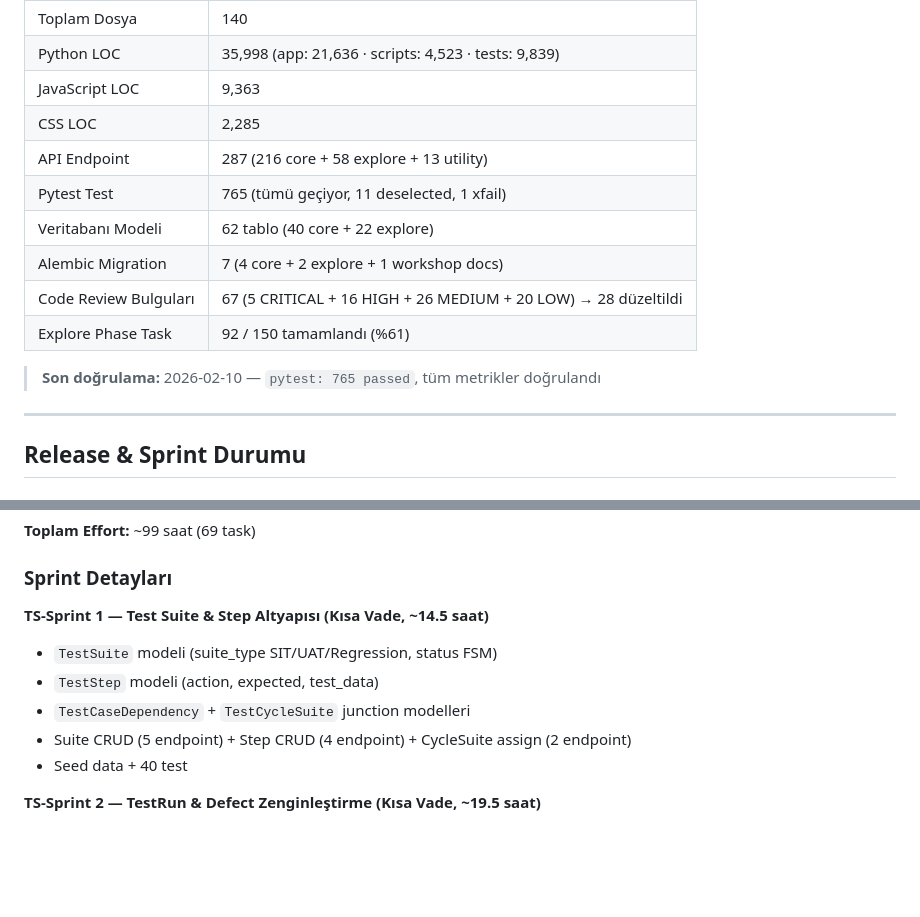
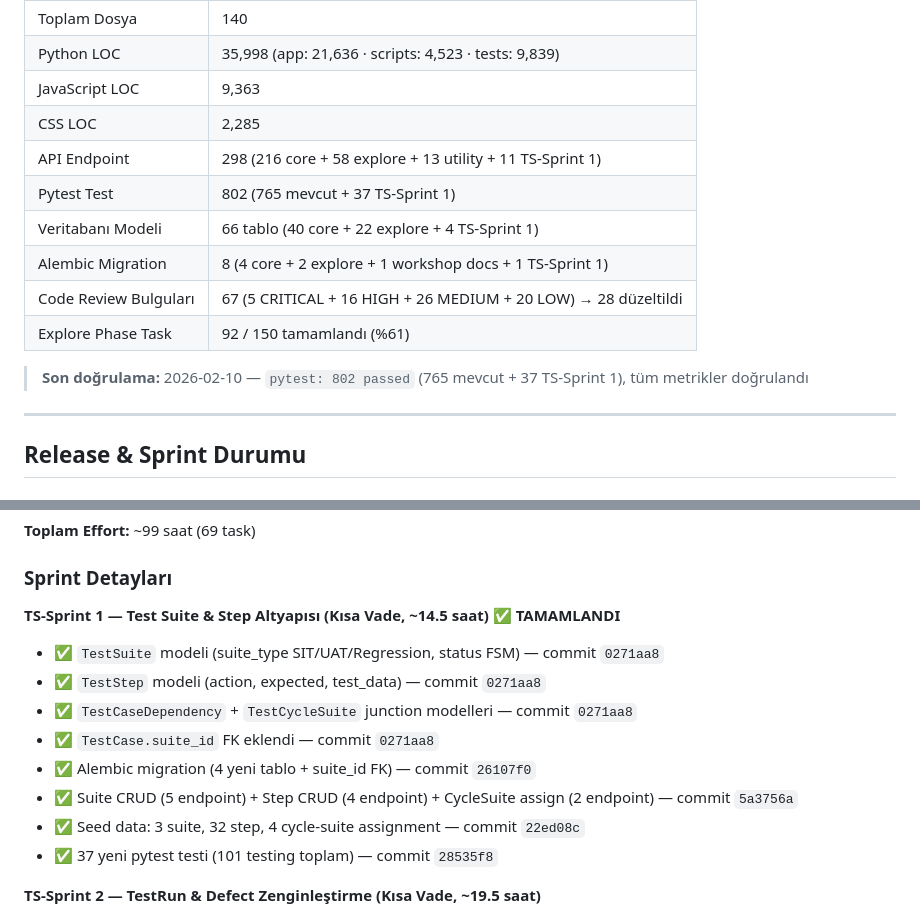
Before and after one commit to umutsoyyilmaz/SAP_Transformation_Platform, a Markdown page: PROGRESS_REPORT.md, 2 parts joined by grey strips. GitHub-like rendering; blank space fills up the shorter version.

Commit message:
PROGRESS_REPORT: TS-Sprint 1 tamamlandı — 4 model, 11 endpoint, 37 test, metrikleri güncellendi

```diff
--- a/PROGRESS_REPORT.md
+++ b/PROGRESS_REPORT.md
@@ -15,14 +15,14 @@
 | Python LOC | 35,998 (app: 21,636 · scripts: 4,523 · tests: 9,839) |
 | JavaScript LOC | 9,363 |
 | CSS LOC | 2,285 |
-| API Endpoint | 287 (216 core + 58 explore + 13 utility) |
-| Pytest Test | 765 (tümü geçiyor, 11 deselected, 1 xfail) |
-| Veritabanı Modeli | 62 tablo (40 core + 22 explore) |
-| Alembic Migration | 7 (4 core + 2 explore + 1 workshop docs) |
+| API Endpoint | 298 (216 core + 58 explore + 13 utility + 11 TS-Sprint 1) |
+| Pytest Test | 802 (765 mevcut + 37 TS-Sprint 1) |
+| Veritabanı Modeli | 66 tablo (40 core + 22 explore + 4 TS-Sprint 1) |
+| Alembic Migration | 8 (4 core + 2 explore + 1 workshop docs + 1 TS-Sprint 1) |
 | Code Review Bulguları | 67 (5 CRITICAL + 16 HIGH + 26 MEDIUM + 20 LOW) → 28 düzeltildi |
 | Explore Phase Task | 92 / 150 tamamlandı (%61) |
 
-> **Son doğrulama:** 2026-02-10 — `pytest: 765 passed`, tüm metrikler doğrulandı
+> **Son doğrulama:** 2026-02-10 — `pytest: 802 passed` (765 mevcut + 37 TS-Sprint 1), tüm metrikler doğrulandı
 
 ---
 
@@ -463,12 +463,15 @@ Explore Phase FS/TS dokümanından (2,787 satır) çıkarılan 150 atomik görev
 
 ### Sprint Detayları
 
-**TS-Sprint 1 — Test Suite & Step Altyapısı (Kısa Vade, ~14.5 saat)**
-- `TestSuite` modeli (suite_type SIT/UAT/Regression, status FSM)
-- `TestStep` modeli (action, expected, test_data)
-- `TestCaseDependency` + `TestCycleSuite` junction modelleri
-- Suite CRUD (5 endpoint) + Step CRUD (4 endpoint) + CycleSuite assign (2 endpoint)
-- Seed data + 40 test
+**TS-Sprint 1 — Test Suite & Step Altyapısı (Kısa Vade, ~14.5 saat) ✅ TAMAMLANDI**
+- ✅ `TestSuite` modeli (suite_type SIT/UAT/Regression, status FSM) — commit `0271aa8`
+- ✅ `TestStep` modeli (action, expected, test_data) — commit `0271aa8`
+- ✅ `TestCaseDependency` + `TestCycleSuite` junction modelleri — commit `0271aa8`
+- ✅ `TestCase.suite_id` FK eklendi — commit `0271aa8`
+- ✅ Alembic migration (4 yeni tablo + suite_id FK) — commit `26107f0`
+- ✅ Suite CRUD (5 endpoint) + Step CRUD (4 endpoint) + CycleSuite assign (2 endpoint) — commit `5a3756a`
+- ✅ Seed data: 3 suite, 32 step, 4 cycle-suite assignment — commit `22ed08c`
+- ✅ 37 yeni pytest testi (101 testing toplam) — commit `28535f8`
 
 **TS-Sprint 2 — TestRun & Defect Zenginleştirme (Kısa Vade, ~19.5 saat)**
 - `TestRun` modeli (run_type manual/automated, environment)
```
